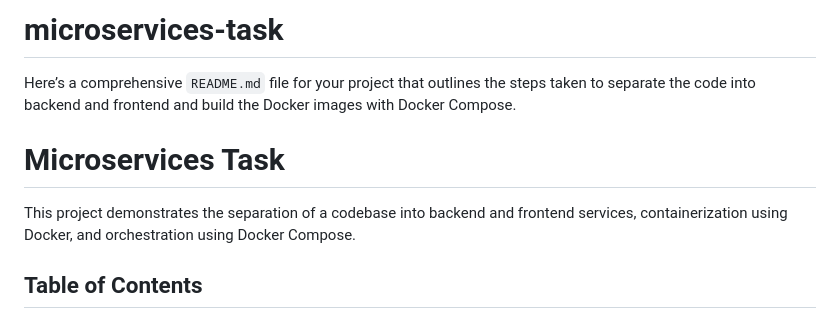
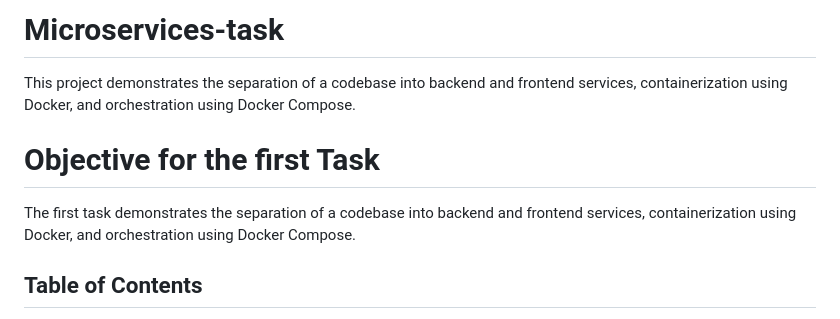
Before and after one commit to raphgm/spring-react-example, a Markdown page: README.md, the part around the change. Rendered like a GitHub page.

```diff
--- a/README.md
+++ b/README.md
@@ -1,11 +1,11 @@
-# microservices-task
+# Microservices-task
 
-Here’s a comprehensive `README.md` file for your project that outlines the steps taken to separate the code into backend and frontend and build the Docker images with Docker Compose.
+This project demonstrates the separation of a codebase into backend and frontend services, containerization using Docker, and orchestration using Docker Compose.
 
 
-# Microservices Task
+# Objective for the first Task
 
-This project demonstrates the separation of a codebase into backend and frontend services, containerization using Docker, and orchestration using Docker Compose.
+The first task demonstrates the separation of a codebase into backend and frontend services, containerization using Docker, and orchestration using Docker Compose.
 
 ## Table of Contents
 - [Overview](#overview)
```
